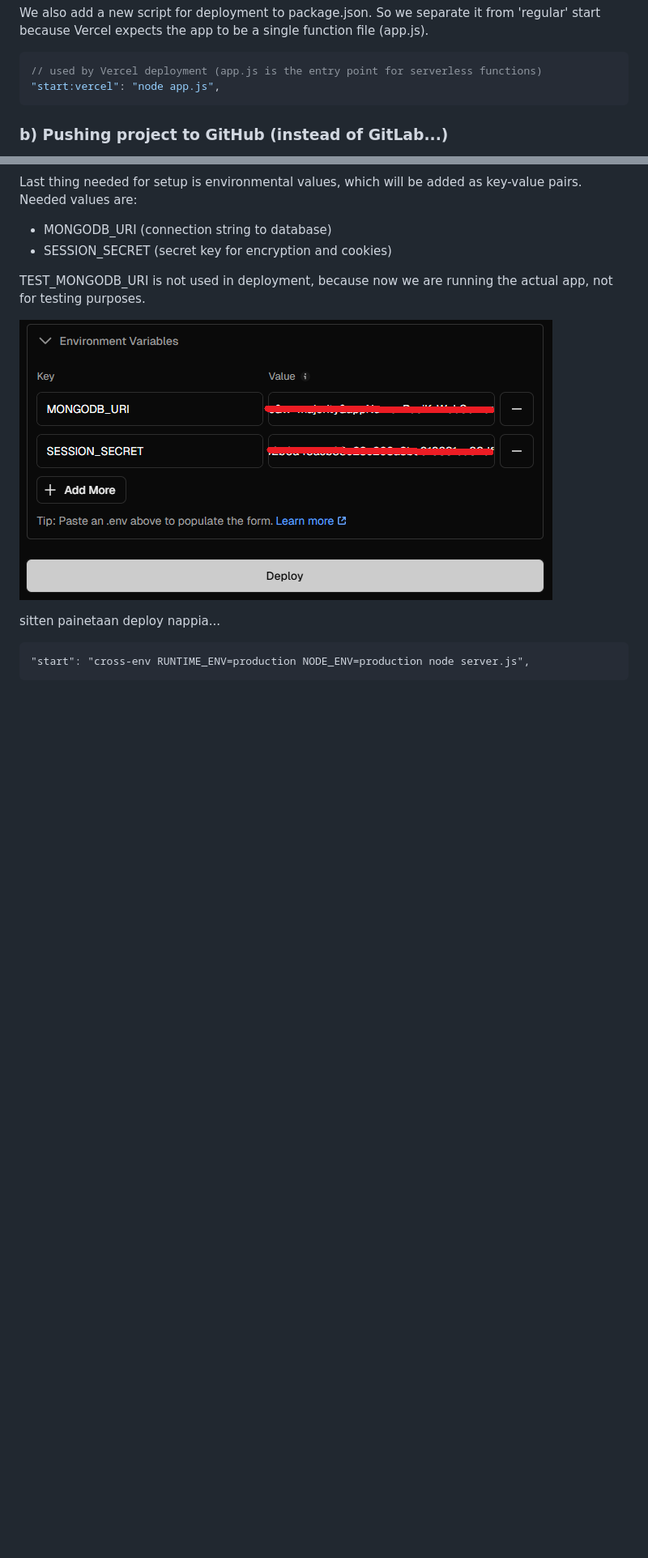
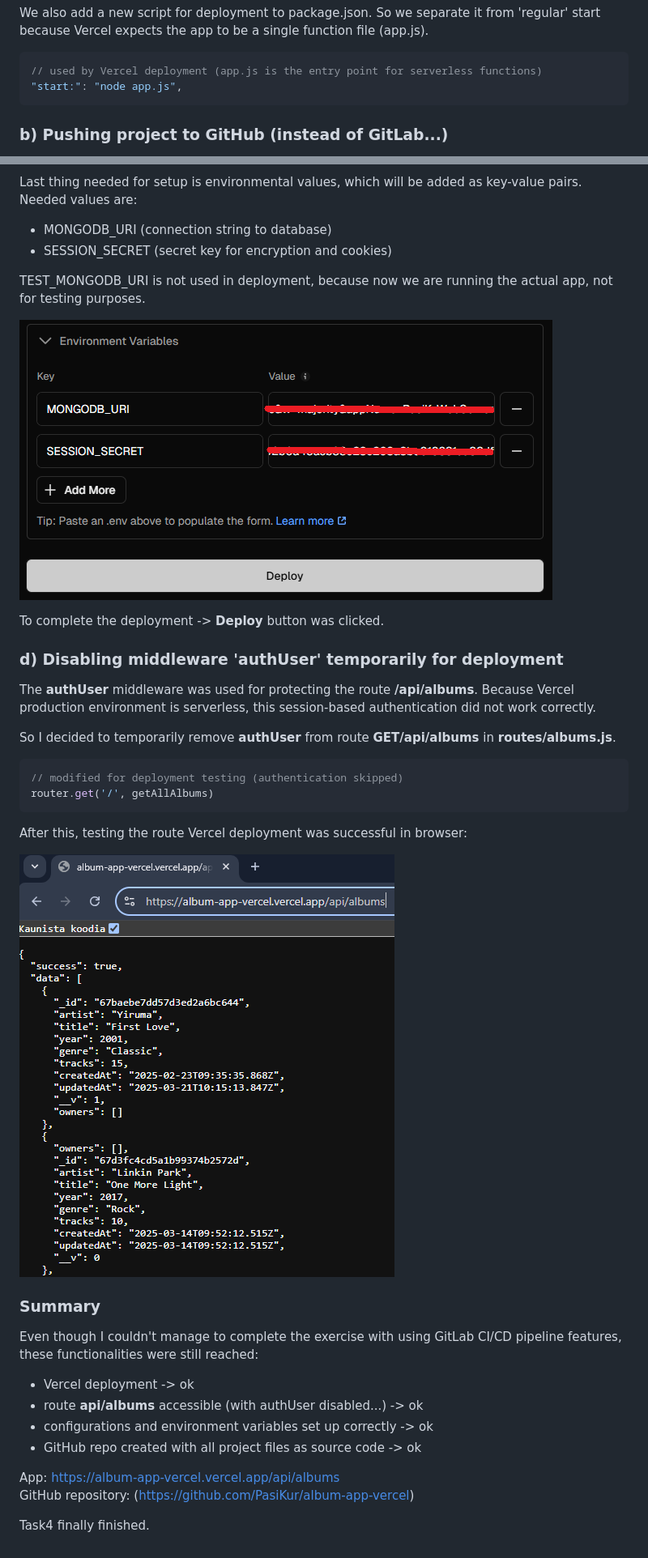
Before and after one commit to PasiKur/album-app-vercel, a Markdown page: README.md, 2 parts joined by grey strips. Shown: that part at 81% size. GitHub-like rendering; pictures changed too: screenshots/E08_4_6_vercel_browser_success.png (added); blank space fills up the shorter version.

Commit message:
screenshots added

````diff
--- a/README.md
+++ b/README.md
@@ -43,7 +43,7 @@ We also add a new script for deployment to package.json. So we separate it from
 
 ```js
 // used by Vercel deployment (app.js is the entry point for serverless functions)
-"start:vercel": "node app.js",
+"start:": "node app.js",
 ```
 
 ### b) Pushing project to GitHub (instead of GitLab...)
@@ -84,7 +84,34 @@ TEST_MONGODB_URI is not used in deployment, because now we are running the actua
 
 ![alt text](screenshots/E08_4_4_env_variables.png)
 
+To complete the deployment -> **Deploy** button was clicked.
 
-sitten painetaan deploy nappia...
+### d) Disabling middleware 'authUser' temporarily for deployment
 
-    "start": "cross-env RUNTIME_ENV=production NODE_ENV=production node server.js",
+The **authUser** middleware was used for protecting the route **/api/albums**.
+Because Vercel production environment is serverless, this session-based authentication did not work correctly.
+
+So I decided to temporarily remove **authUser** from route **GET/api/albums** in **routes/albums.js**.
+
+```js
+// modified for deployment testing (authentication skipped)
+router.get('/', getAllAlbums)
+```
+
+After this, testing the route Vercel deployment was successful in browser:
+
+![Vercel browser success](screenshots/E08_4_6_vercel_browser_success.png)
+
+### Summary
+
+Even though I couldn't manage to complete the exercise with using GitLab CI/CD pipeline features, these functionalities were still reached:
+
+- Vercel deployment -> ok
+- route **api/albums** accessible (with authUser disabled...) -> ok
+- configurations and environment variables set up correctly -> ok
+- GitHub repo created with all project files as source code -> ok
+
+App: https://album-app-vercel.vercel.app/api/albums
+GitHub repository: (https://github.com/PasiKur/album-app-vercel)
+
+Task4 finally finished.
````
